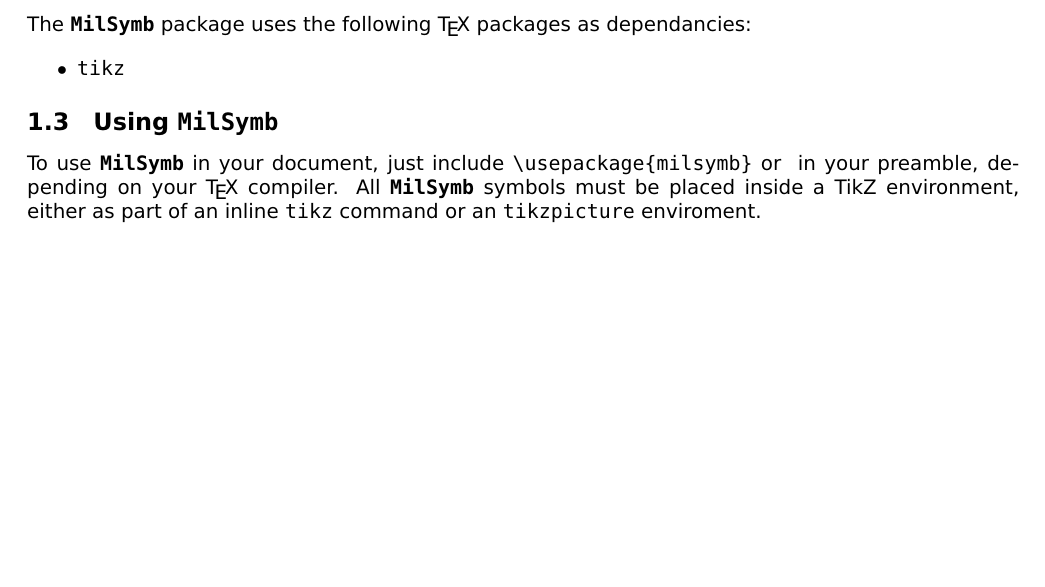
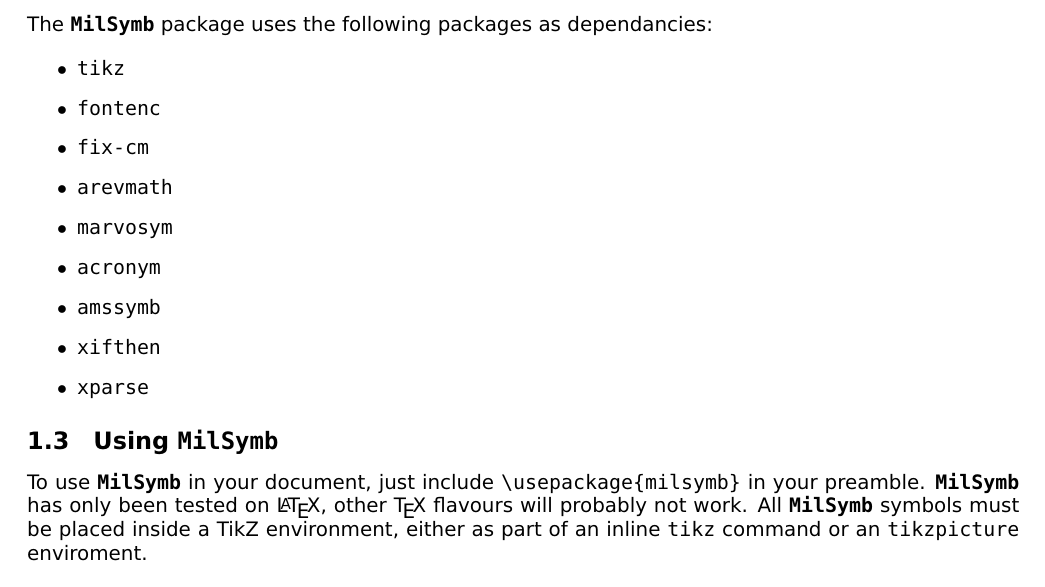
Before and after one commit to ralphieraccoon/MilSymb, a LaTeX document (milsymb.tex): part of page 6 of 8 before the commit and part of page 6 of 9 after it, cut so that both start at the same text, the shorter picture padded with empty space. Compiled offline with pdfLaTeX.

Commit message:
More documentation work.

```diff
--- a/milsymb.tex
+++ b/milsymb.tex
@@ -84,21 +84,27 @@ The author would particularly like to thank the following members of the \TeX\
 
 \subsection{Package Dependencies}
 
-The \MilSymb package uses the following \TeX\ packages as dependancies:
+The \MilSymb package uses the following packages as dependancies:
 
 \begin{itemize}
 \item \texttt{tikz}
+\item \texttt{fontenc}
+\item \texttt{fix-cm}
+\item \texttt{arevmath}
+\item \texttt{marvosym}
+\item \texttt{acronym}
+\item \texttt{amssymb}
+\item \texttt{xifthen}
+\item \texttt{xparse}
 \end{itemize}
 
 \subsection{Using \MilSymb}
 
-To use \MilSymb in your document, just include \texttt{\textbackslash usepackage\{milsymb\}} or {} in your preamble, depending on your \TeX\  compiler. All \MilSymb symbols must be placed inside a TikZ environment, either as part of an inline \texttt{tikz} command or an \texttt{tikzpicture} enviroment.
+To use \MilSymb in your document, just include \texttt{\textbackslash usepackage\{milsymb\}} in your preamble. \MilSymb has only been tested on \LaTeX, other \TeX\  flavours will probably not work. All \MilSymb symbols must be placed inside a TikZ environment, either as part of an inline \texttt{tikz} command or an \texttt{tikzpicture} enviroment.
 
 \subsubsection{Package Options}
 
 \section{Symbol Commands}
-
-
 
 \subsection{General Command Structure}
 
```
